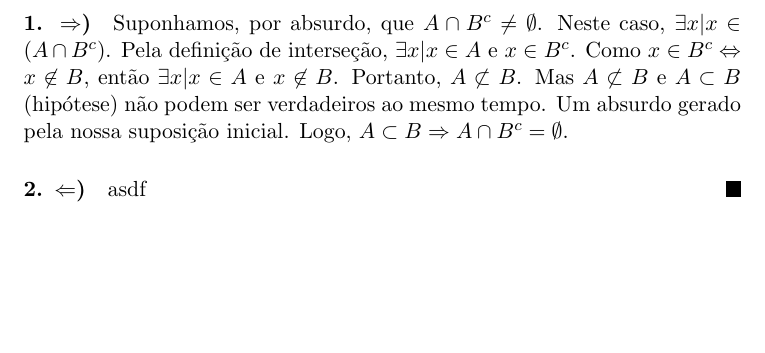
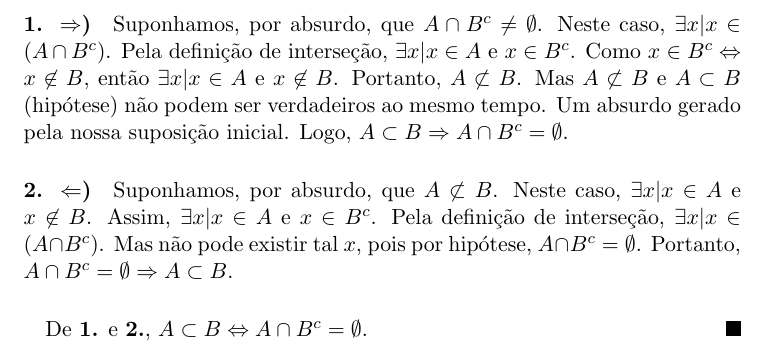
Before and after one commit to cathoderay/analise-real, a LaTeX document (solucoes.tex): part of page 4 of 4, cut so that both start at the same text, the shorter picture padded with empty space. Compiled offline with pdfLaTeX.

Commit message:
completando questão 4

```diff
--- a/solucoes.tex
+++ b/solucoes.tex
@@ -106,9 +106,11 @@
     Suponhamos, por absurdo, que $A \cap B^c \not= \emptyset$. Neste caso, $\exists x | x \in (A \cap B^c)$. Pela definição de interseção, $\exists x | x \in A $ e $x \in B^c$. Como $x \in B^c \Leftrightarrow x \not\in B$, então $\exists x | x \in A $ e $x \not\in B$. Portanto, $A \not\subset B$. Mas $A \not\subset B$ e $A \subset B$ (hipótese) não podem ser verdadeiros ao mesmo tempo. Um absurdo gerado pela nossa suposição inicial. Logo, $A \subset B \Rightarrow A \cap B^c = \emptyset$.
 
     \paragraph{2. $\Leftarrow$)}
-    asdf
+    Suponhamos, por absurdo, que $A \not\subset B$. Neste caso, $\exists x | x \in A $ e $x \not\in B$. Assim, $\exists x | x \in A$ e $x \in B^c$. Pela definição de interseção, $\exists x | x \in (A \cap B^c)$. Mas não pode existir tal $x$, pois por hipótese, $A \cap B^c = \emptyset$. Portanto, $A \cap B^c = \emptyset \Rightarrow A \subset B$.
+
+    \paragraph{}
+    De \textbf{1.} e \textbf{2.}, $A \subset B \Leftrightarrow A \cap B^c = \emptyset$.
     \end{proof}
 
 
-
 \end{document}
```
Also changed, not shown: solucoes.pdf.
